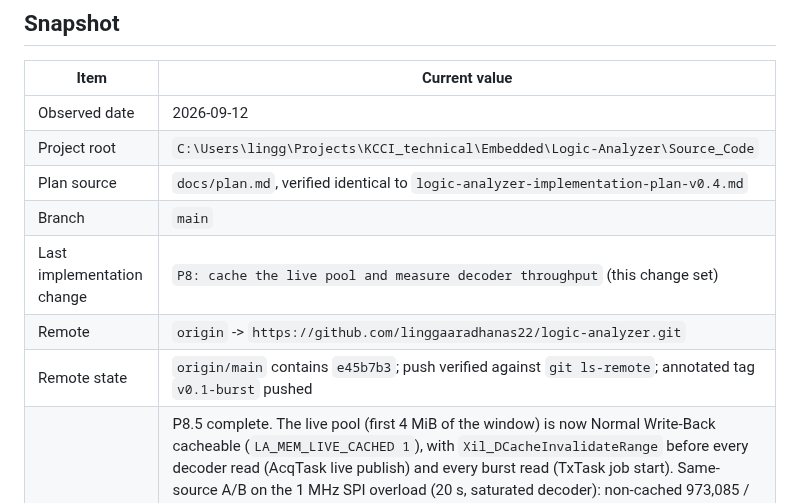
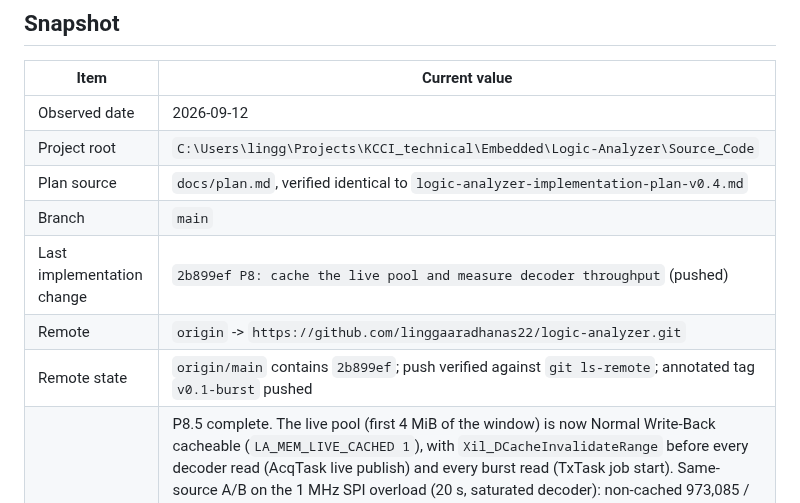
Before and after one commit to linggaaradhanas22/logic-analyzer, a Markdown page: docs/status.md, the part around one of its changes. GitHub-like rendering.

Commit message:
docs: record the P8.5 push

```diff
--- a/docs/status.md
+++ b/docs/status.md
@@ -61,9 +61,9 @@ commit, and the worktree is clean.
 | Project root | `C:\Users\lingg\Projects\KCCI_technical\Embedded\Logic-Analyzer\Source_Code` |
 | Plan source | `docs/plan.md`, verified identical to `logic-analyzer-implementation-plan-v0.4.md` |
 | Branch | `main` |
-| Last implementation change | `P8: cache the live pool and measure decoder throughput` (this change set) |
+| Last implementation change | `2b899ef P8: cache the live pool and measure decoder throughput` (pushed) |
 | Remote | `origin` -> `https://github.com/linggaaradhanas22/logic-analyzer.git` |
-| Remote state | `origin/main` contains `e45b7b3`; push verified against `git ls-remote`; annotated tag `v0.1-burst` pushed |
+| Remote state | `origin/main` contains `2b899ef`; push verified against `git ls-remote`; annotated tag `v0.1-burst` pushed |
 | Current pending work | P8.5 complete. The live pool (first 4 MiB of the window) is now Normal Write-Back cacheable (`LA_MEM_LIVE_CACHED 1`), with `Xil_DCacheInvalidateRange` before every decoder read (AcqTask live publish) and every burst read (TxTask job start). Same-source A/B on the 1 MHz SPI overload (20 s, saturated decoder): non-cached 973,085 / 1,006,094 / 1,007,818 words/s with 4,620-4,787 dropped segments; cached 1,288,915 / 1,282,279 / 1,284,519 words/s with 3,326-3,337 dropped segments (~28% more throughput, ~30% fewer drops). Full `test-e2e` with the cached build: 36 passed + 2 skipped including both burst matrices and the 60 s zero-drop gate. New `--zynq-console`/`--p85-seconds` options and `tests/e2e/test_p85_cache.py`; firmware version 0x00080000. Next: P8.3 tracing and P9.2 compact events. |
 | Workflow | Native Windows only; use `python tools/run.py <target>` |
 | Phase | P0/P1 complete; P2 complete locally (12/12 Questa gates); P3/P4/P5 complete on bench; P6 complete on bench (P6.2/P6.3 8-channel matrices, PulseView export, `v0.1-burst`); P7 bench-verified at 2 Mbps with UART/SPI/I2C live decoders; P8 in progress (P8.1/P8.2/P8.4/P8.5 complete; P8.3 tracing next) |
```
Also changed, not shown: other parts of docs/status.md (+1 -1 lines).
